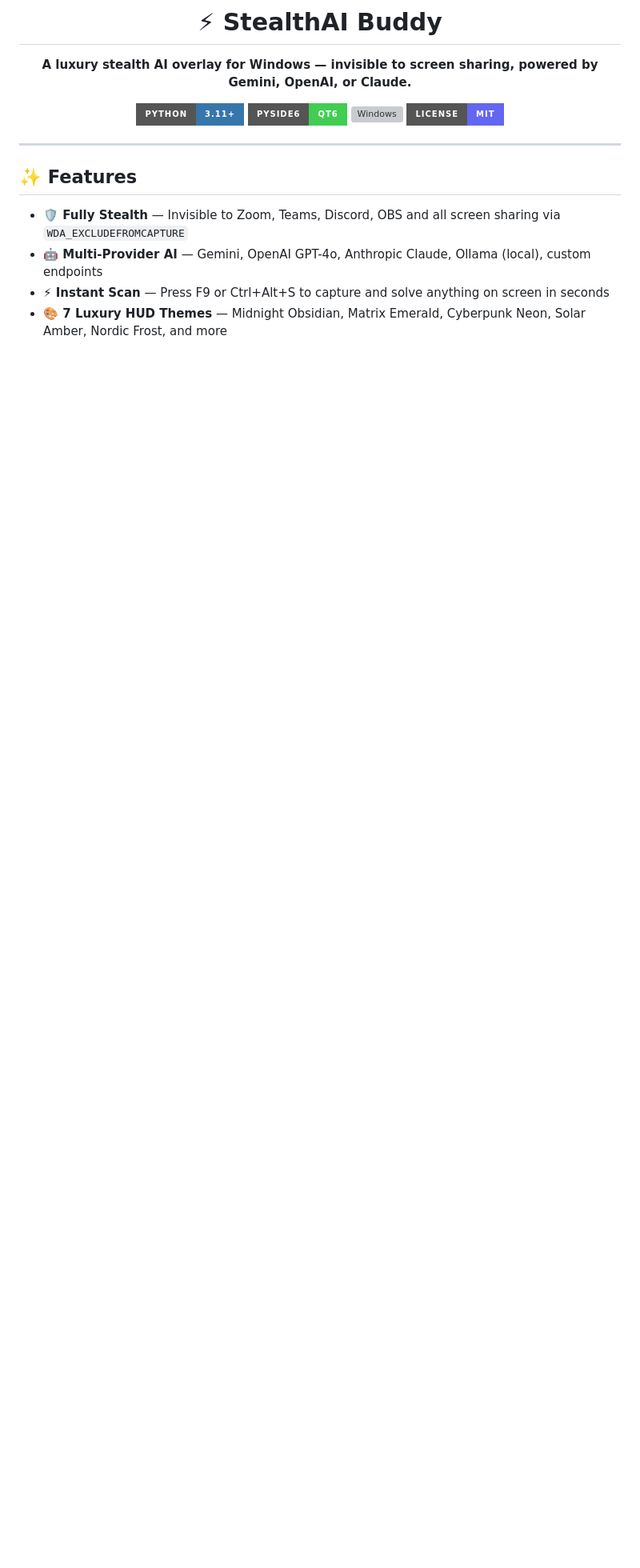
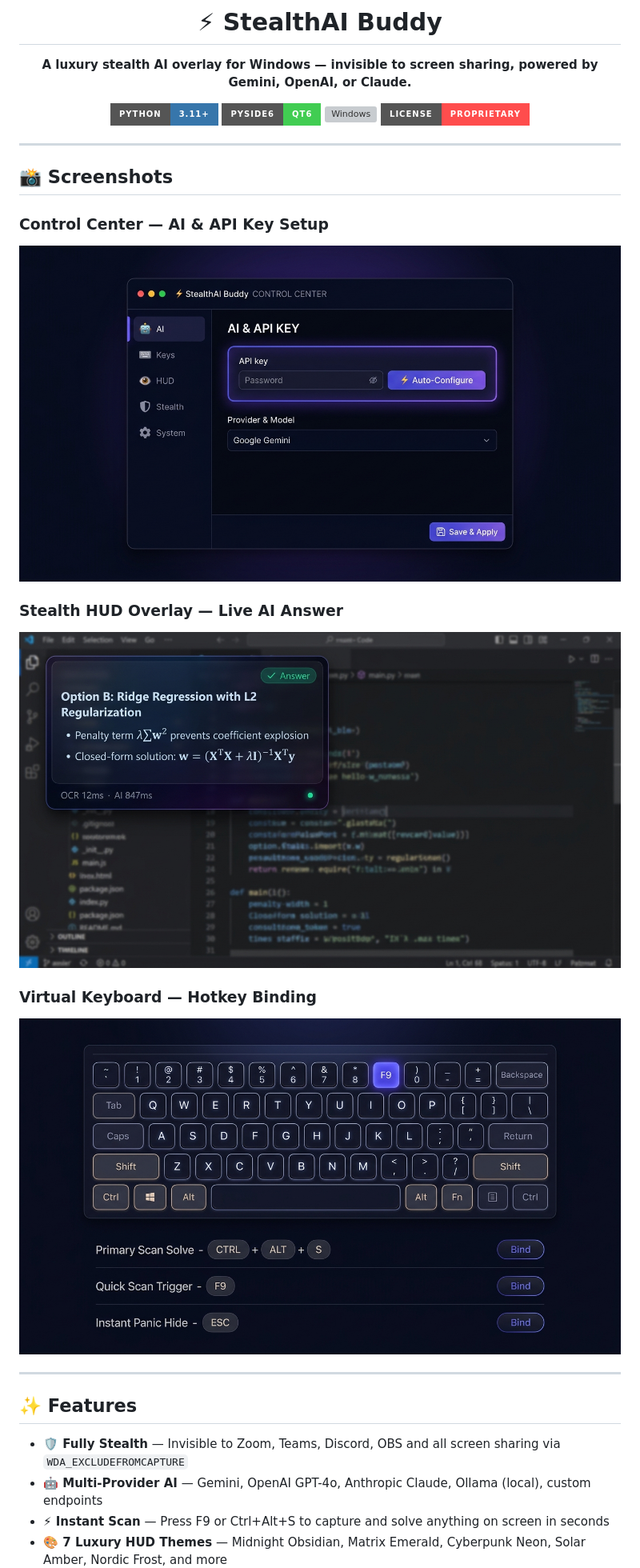
Before and after one commit to Dark-Shadow34/StealthAIBuddy, a Markdown page: README.md, the part around one of its changes. Shown at 80% size. Drawn GitHub-style; badges without logos; blank space fills up the shorter version; grey boxes are pictures that could not be loaded.

```diff
--- a/README.md
+++ b/README.md
@@ -7,9 +7,22 @@
 ![Python](https://img.shields.io/badge/Python-3.11+-3776AB?style=for-the-badge&logo=python&logoColor=white)
 ![PySide6](https://img.shields.io/badge/PySide6-Qt6-41CD52?style=for-the-badge&logo=qt&logoColor=white)
 ![Windows](https://img.shields.io/badge/Windows-10%2F11-0078D4?style=for-the-badge&logo=windows&logoColor=white)
-![License](https://img.shields.io/badge/License-MIT-6366f1?style=for-the-badge)
+![License](https://img.shields.io/badge/License-Proprietary-ff4d4d?style=for-the-badge)
 
 </div>
+
+---
+
+## 📸 Screenshots
+
+### Control Center — AI & API Key Setup
+![Settings UI](docs/screenshots/settings_ai.jpg)
+
+### Stealth HUD Overlay — Live AI Answer
+![HUD Overlay](docs/screenshots/overlay_hud.jpg)
+
+### Virtual Keyboard — Hotkey Binding
+![Keyboard Binding](docs/screenshots/keyboard_binding.jpg)
 
 ---
 
```
Also changed, not shown: other parts of README.md (+1 -1 lines).
